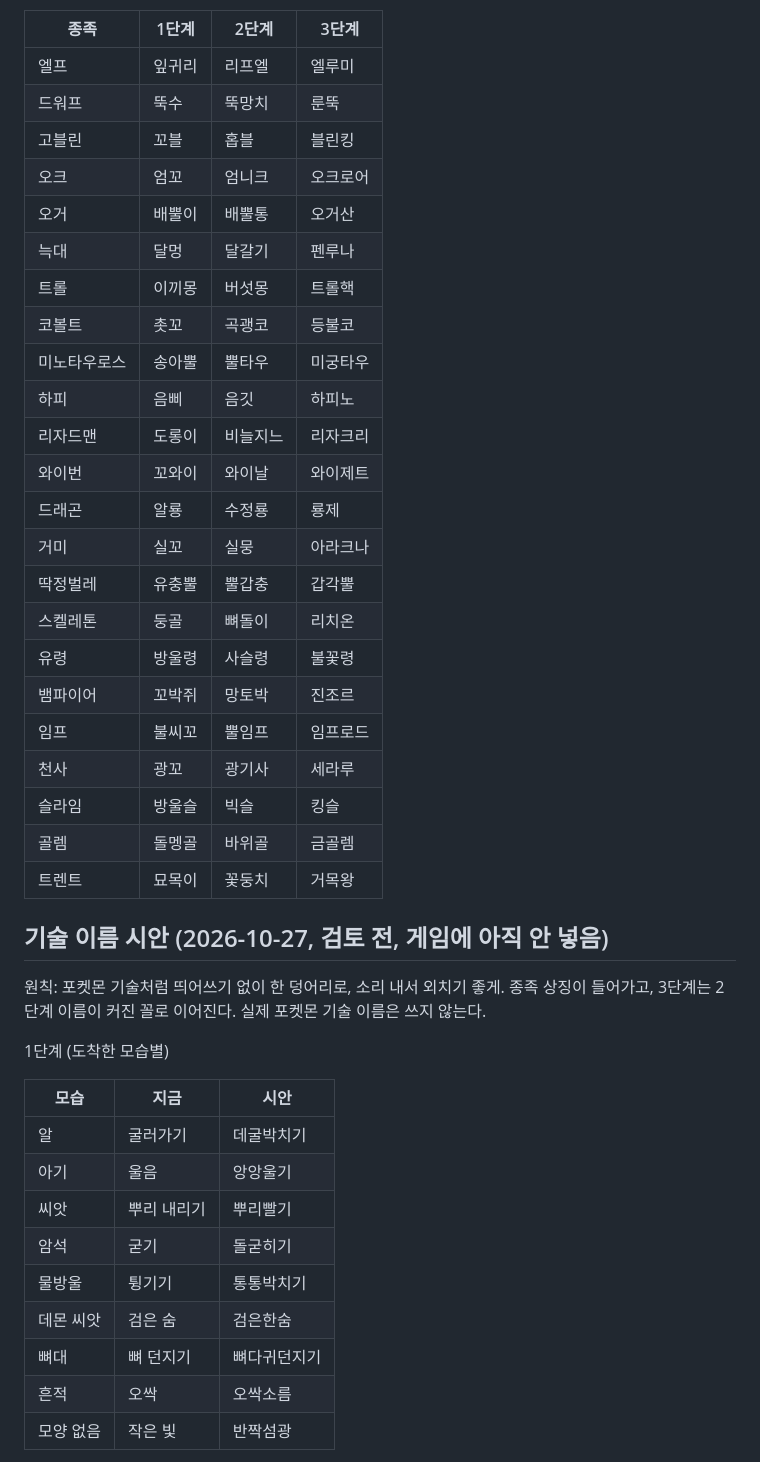
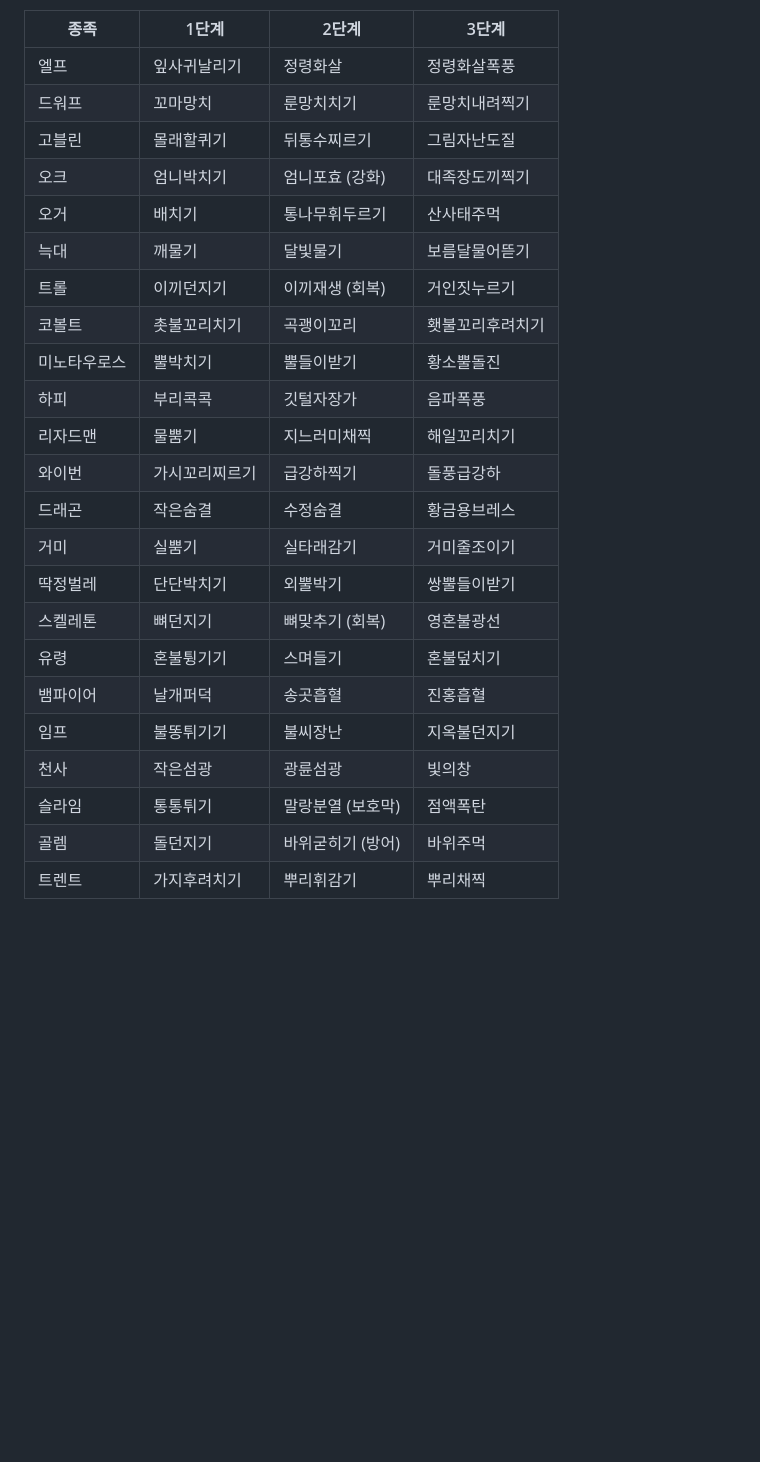
Before and after one commit to warmbreadcorp/isekai-summoner, a Markdown page: 종족디자인.md, the part around one of its changes. GitHub-like rendering; blank space fills up the shorter version.

```diff
--- a/종족디자인.md
+++ b/종족디자인.md
@@ -42,45 +82,27 @@
 
 | 종족 | 1단계 | 2단계 | 3단계 |
 |---|---|---|---|
-| 엘프 | 잎귀리 | 리프엘 | 엘루미 |
-| 드워프 | 뚝수 | 뚝망치 | 룬뚝 |
-| 고블린 | 꼬블 | 홉블 | 블린킹 |
-| 오크 | 엄꼬 | 엄니크 | 오크로어 |
-| 오거 | 배뿔이 | 배뿔통 | 오거산 |
-| 늑대 | 달멍 | 달갈기 | 펜루나 |
-| 트롤 | 이끼몽 | 버섯몽 | 트롤핵 |
-| 코볼트 | 촛꼬 | 곡괭코 | 등불코 |
-| 미노타우로스 | 송아뿔 | 뿔타우 | 미궁타우 |
-| 하피 | 음삐 | 음깃 | 하피노 |
-| 리자드맨 | 도롱이 | 비늘지느 | 리자크리 |
-| 와이번 | 꼬와이 | 와이날 | 와이제트 |
-| 드래곤 | 알룡 | 수정룡 | 룡제 |
-| 거미 | 실꼬 | 실뭉 | 아라크나 |
-| 딱정벌레 | 유충뿔 | 뿔갑충 | 갑각뿔 |
-| 스켈레톤 | 둥골 | 뼈돌이 | 리치온 |
-| 유령 | 방울령 | 사슬령 | 불꽃령 |
-| 뱀파이어 | 꼬박쥐 | 망토박 | 진조르 |
-| 임프 | 불씨꼬 | 뿔임프 | 임프로드 |
-| 천사 | 광꼬 | 광기사 | 세라루 |
-| 슬라임 | 방울슬 | 빅슬 | 킹슬 |
-| 골렘 | 돌멩골 | 바위골 | 금골렘 |
-| 트렌트 | 묘목이 | 꽃둥치 | 거목왕 |
+| 엘프 | 잎사귀날리기 | 정령화살 | 정령화살폭풍 |
+| 드워프 | 꼬마망치 | 룬망치치기 | 룬망치내려찍기 |
+| 고블린 | 몰래할퀴기 | 뒤통수찌르기 | 그림자난도질 |
+| 오크 | 엄니박치기 | 엄니포효 (강화) | 대족장도끼찍기 |
+| 오거 | 배치기 | 통나무휘두르기 | 산사태주먹 |
+| 늑대 | 깨물기 | 달빛물기 | 보름달물어뜯기 |
+| 트롤 | 이끼던지기 | 이끼재생 (회복) | 거인짓누르기 |
+| 코볼트 | 촛불꼬리치기 | 곡괭이꼬리 | 횃불꼬리후려치기 |
+| 미노타우로스 | 뿔박치기 | 뿔들이받기 | 황소뿔돌진 |
+| 하피 | 부리콕콕 | 깃털자장가 | 음파폭풍 |
+| 리자드맨 | 물뿜기 | 지느러미채찍 | 해일꼬리치기 |
+| 와이번 | 가시꼬리찌르기 | 급강하찍기 | 돌풍급강하 |
+| 드래곤 | 작은숨결 | 수정숨결 | 황금용브레스 |
+| 거미 | 실뿜기 | 실타래감기 | 거미줄조이기 |
+| 딱정벌레 | 단단박치기 | 외뿔박기 | 쌍뿔들이받기 |
+| 스켈레톤 | 뼈던지기 | 뼈맞추기 (회복) | 영혼불광선 |
+| 유령 | 혼불튕기기 | 스며들기 | 혼불덮치기 |
+| 뱀파이어 | 날개퍼덕 | 송곳흡혈 | 진홍흡혈 |
+| 임프 | 불똥튀기기 | 불씨장난 | 지옥불던지기 |
+| 천사 | 작은섬광 | 광륜섬광 | 빛의창 |
+| 슬라임 | 통통튀기 | 말랑분열 (보호막) | 점액폭탄 |
+| 골렘 | 돌던지기 | 바위굳히기 (방어) | 바위주먹 |
+| 트렌트 | 가지후려치기 | 뿌리휘감기 | 뿌리채찍 |
 
-## 기술 이름 시안 (2026-10-27, 검토 전, 게임에 아직 안 넣음)
-
-원칙: 포켓몬 기술처럼 띄어쓰기 없이 한 덩어리로, 소리 내서 외치기 좋게. 종족 상징이 들어가고, 3단계는 2단계 이름이 커진 꼴로 이어진다. 실제 포켓몬 기술 이름은 쓰지 않는다.
-
-1단계 (도착한 모습별)
-
-| 모습 | 지금 | 시안 |
-|---|---|---|
-| 알 | 굴러가기 | 데굴박치기 |
-| 아기 | 울음 | 앙앙울기 |
-| 씨앗 | 뿌리 내리기 | 뿌리빨기 |
-| 암석 | 굳기 | 돌굳히기 |
-| 물방울 | 튕기기 | 통통박치기 |
-| 데몬 씨앗 | 검은 숨 | 검은한숨 |
-| 뼈대 | 뼈 던지기 | 뼈다귀던지기 |
-| 흔적 | 오싹 | 오싹소름 |
-| 모양 없음 | 작은 빛 | 반짝섬광 |
-
```
Also changed, not shown: other parts of 종족디자인.md (+43 -31 lines).
